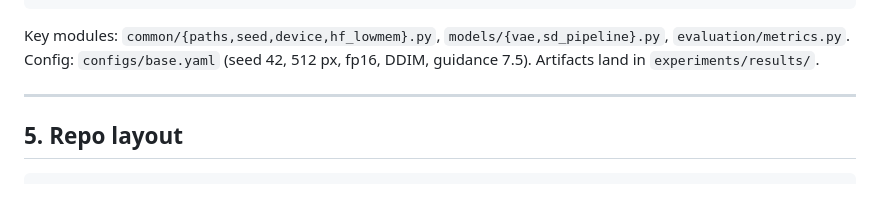
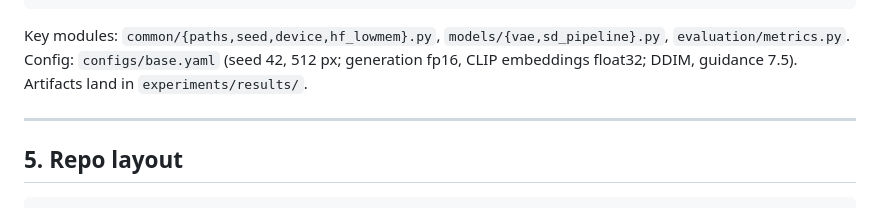
Before and after one commit to Nitheesh-Purnanand/racs2, a Markdown page: handoff_file.md, the part around the change. Drawn GitHub-style.

```diff
--- a/handoff_file.md
+++ b/handoff_file.md
@@ -76,7 +76,8 @@ cd d:\racs2
 
 Key modules: `common/{paths,seed,device,hf_lowmem}.py`,
 `models/{vae,sd_pipeline}.py`, `evaluation/metrics.py`.
-Config: `configs/base.yaml` (seed 42, 512 px, fp16, DDIM, guidance 7.5).
+Config: `configs/base.yaml` (seed 42, 512 px; generation fp16, CLIP embeddings float32;
+DDIM, guidance 7.5).
 Artifacts land in `experiments/results/`.
 
 ---
```
Also changed, not shown: phase5_instructions.md (+9 -7 lines).
